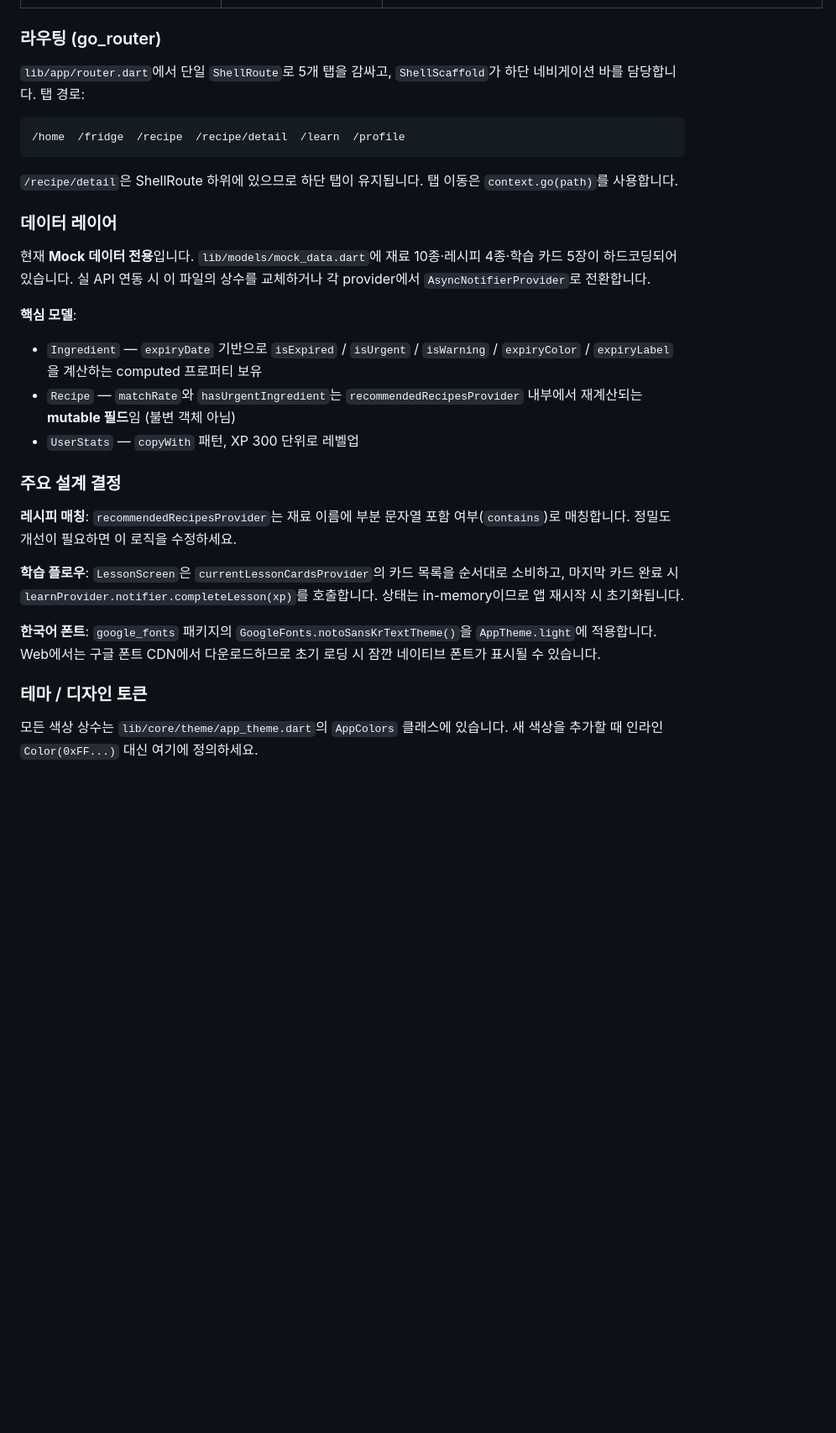
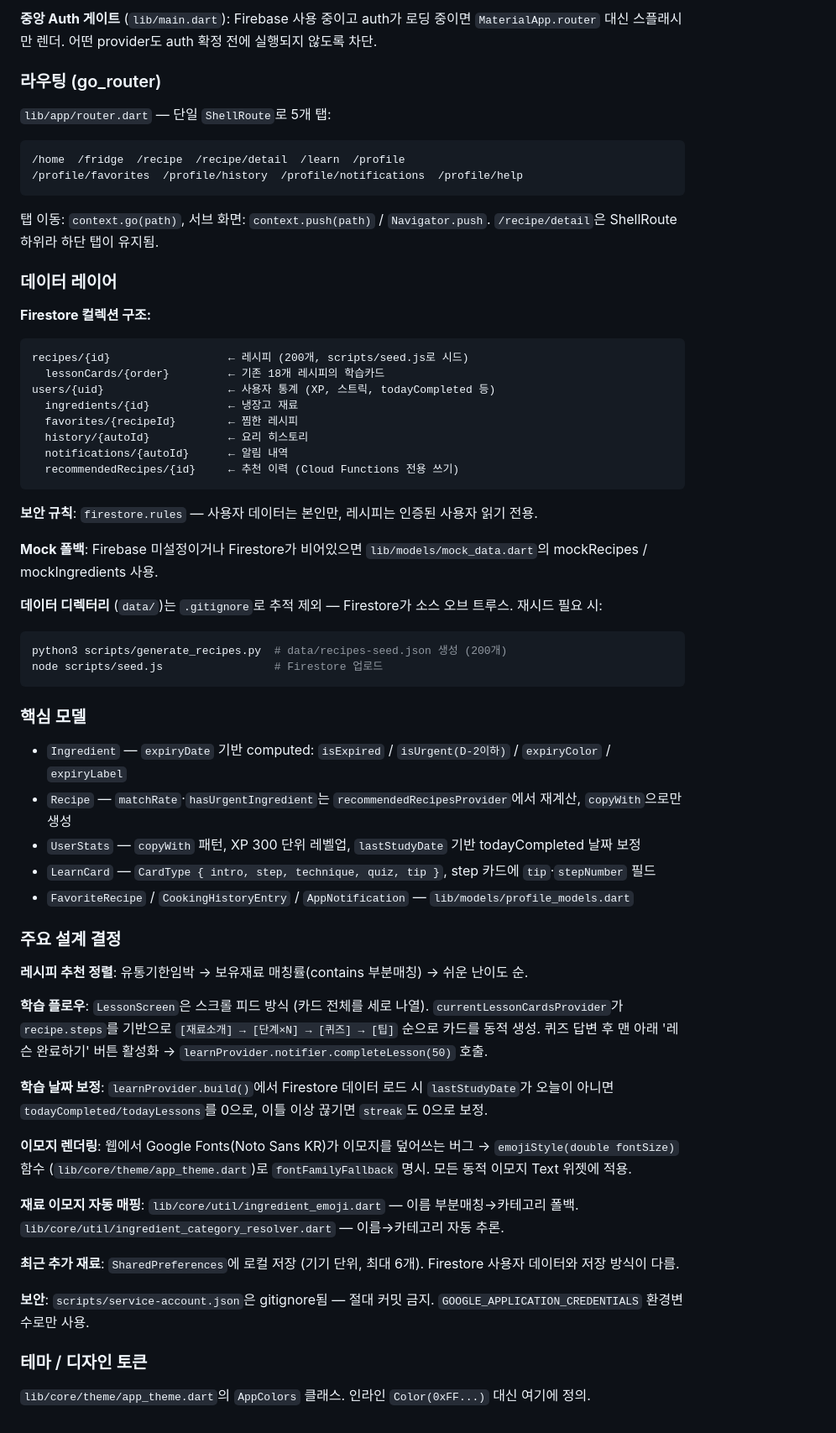
Before and after one commit to Lni416/hankki-plz, a Markdown page: CLAUDE.md, the part around one of its changes. Shown at 84% size. Drawn GitHub-style; blank space fills up the shorter version.

````diff
--- a/CLAUDE.md
+++ b/CLAUDE.md
@@ -58,31 +74,65 @@ cd build/web && python3 -m http.server 8788
+**중앙 Auth 게이트** (`lib/main.dart`): Firebase 사용 중이고 auth가 로딩 중이면 `MaterialApp.router` 대신 스플래시만 렌더. 어떤 provider도 auth 확정 전에 실행되지 않도록 차단.
 
 ### 라우팅 (go_router)
 
-`lib/app/router.dart`에서 단일 `ShellRoute`로 5개 탭을 감싸고, `ShellScaffold`가 하단 네비게이션 바를 담당합니다. 탭 경로:
+`lib/app/router.dart` — 단일 `ShellRoute`로 5개 탭:
 
 ```
 /home  /fridge  /recipe  /recipe/detail  /learn  /profile
+/profile/favorites  /profile/history  /profile/notifications  /profile/help
 ```
 
-`/recipe/detail`은 ShellRoute 하위에 있으므로 하단 탭이 유지됩니다. 탭 이동은 `context.go(path)`를 사용합니다.
+탭 이동: `context.go(path)`, 서브 화면: `context.push(path)` / `Navigator.push`.
+`/recipe/detail`은 ShellRoute 하위라 하단 탭이 유지됨.
 
 ### 데이터 레이어
 
-현재 **Mock 데이터 전용**입니다. `lib/models/mock_data.dart`에 재료 10종·레시피 4종·학습 카드 5장이 하드코딩되어 있습니다. 실 API 연동 시 이 파일의 상수를 교체하거나 각 provider에서 `AsyncNotifierProvider`로 전환합니다.
+**Firestore 컬렉션 구조:**
+```
+recipes/{id}                  ← 레시피 (200개, scripts/seed.js로 시드)
+  lessonCards/{order}         ← 기존 18개 레시피의 학습카드
+users/{uid}                   ← 사용자 통계 (XP, 스트릭, todayCompleted 등)
+  ingredients/{id}            ← 냉장고 재료
+  favorites/{recipeId}        ← 찜한 레시피
+  history/{autoId}            ← 요리 히스토리
+  notifications/{autoId}      ← 알림 내역
+  recommendedRecipes/{id}     ← 추천 이력 (Cloud Functions 전용 쓰기)
+```
 
-**핵심 모델**:
-- `Ingredient` — `expiryDate` 기반으로 `isExpired` / `isUrgent` / `isWarning` / `expiryColor` / `expiryLabel`을 계산하는 computed 프로퍼티 보유
-- `Recipe` — `matchRate`와 `hasUrgentIngredient`는 `recommendedRecipesProvider` 내부에서 재계산되는 **mutable 필드**임 (불변 객체 아님)
-- `UserStats` — `copyWith` 패턴, XP 300 단위로 레벨업
+**보안 규칙**: `firestore.rules` — 사용자 데이터는 본인만, 레시피는 인증된 사용자 읽기 전용.
+
+**Mock 폴백**: Firebase 미설정이거나 Firestore가 비어있으면 `lib/models/mock_data.dart`의 mockRecipes / mockIngredients 사용.
+
+**데이터 디렉터리** (`data/`)는 `.gitignore`로 추적 제외 — Firestore가 소스 오브 트루스. 재시드 필요 시:
+```bash
+python3 scripts/generate_recipes.py  # data/recipes-seed.json 생성 (200개)
+node scripts/seed.js                 # Firestore 업로드
+```
+
+### 핵심 모델
+
+- `Ingredient` — `expiryDate` 기반 computed: `isExpired` / `isUrgent(D-2이하)` / `expiryColor` / `expiryLabel`
+- `Recipe` — `matchRate`·`hasUrgentIngredient`는 `recommendedRecipesProvider`에서 재계산, `copyWith`으로만 생성
+- `UserStats` — `copyWith` 패턴, XP 300 단위 레벨업, `lastStudyDate` 기반 todayCompleted 날짜 보정
+- `LearnCard` — `CardType { intro, step, technique, quiz, tip }`, step 카드에 `tip`·`stepNumber` 필드
+- `FavoriteRecipe` / `CookingHistoryEntry` / `AppNotification` — `lib/models/profile_models.dart`
 
 ### 주요 설계 결정
 
-**레시피 매칭**: `recommendedRecipesProvider`는 재료 이름에 부분 문자열 포함 여부(`contains`)로 매칭합니다. 정밀도 개선이 필요하면 이 로직을 수정하세요.
+**레시피 추천 정렬**: 유통기한임박 → 보유재료 매칭률(contains 부분매칭) → 쉬운 난이도 순.
 
-**학습 플로우**: `LessonScreen`은 `currentLessonCardsProvider`의 카드 목록을 순서대로 소비하고, 마지막 카드 완료 시 `learnProvider.notifier.completeLesson(xp)`를 호출합니다. 상태는 in-memory이므로 앱 재시작 시 초기화됩니다.
+**학습 플로우**: `LessonScreen`은 스크롤 피드 방식 (카드 전체를 세로 나열). `currentLessonCardsProvider`가 `recipe.steps`를 기반으로 `[재료소개] → [단계×N] → [퀴즈] → [팁]` 순으로 카드를 동적 생성. 퀴즈 답변 후 맨 아래 '레슨 완료하기' 버튼 활성화 → `learnProvider.notifier.completeLesson(50)` 호출.
 
-**한국어 폰트**: `google_fonts` 패키지의 `GoogleFonts.notoSansKrTextTheme()`을 `AppTheme.light`에 적용합니다. Web에서는 구글 폰트 CDN에서 다운로드하므로 초기 로딩 시 잠깐 네이티브 폰트가 표시될 수 있습니다.
+**학습 날짜 보정**: `learnProvider.build()`에서 Firestore 데이터 로드 시 `lastStudyDate`가 오늘이 아니면 `todayCompleted/todayLessons`를 0으로, 이틀 이상 끊기면 `streak`도 0으로 보정.
+
+**이모지 렌더링**: 웹에서 Google Fonts(Noto Sans KR)가 이모지를 덮어쓰는 버그 → `emojiStyle(double fontSize)` 함수 (`lib/core/theme/app_theme.dart`)로 `fontFamilyFallback` 명시. 모든 동적 이모지 Text 위젯에 적용.
+
+**재료 이모지 자동 매핑**: `lib/core/util/ingredient_emoji.dart` — 이름 부분매칭→카테고리 폴백. `lib/core/util/ingredient_category_resolver.dart` — 이름→카테고리 자동 추론.
+
+**최근 추가 재료**: `SharedPreferences`에 로컬 저장 (기기 단위, 최대 6개). Firestore 사용자 데이터와 저장 방식이 다름.
+
+**보안**: `scripts/service-account.json`은 gitignore됨 — 절대 커밋 금지. `GOOGLE_APPLICATION_CREDENTIALS` 환경변수로만 사용.
 
 ### 테마 / 디자인 토큰
 
-모든 색상 상수는 `lib/core/theme/app_theme.dart`의 `AppColors` 클래스에 있습니다. 새 색상을 추가할 때 인라인 `Color(0xFF...)` 대신 여기에 정의하세요.
+`lib/core/theme/app_theme.dart`의 `AppColors` 클래스. 인라인 `Color(0xFF...)` 대신 여기에 정의.
````
Also changed, not shown: other parts of CLAUDE.md (+37 -21 lines).
